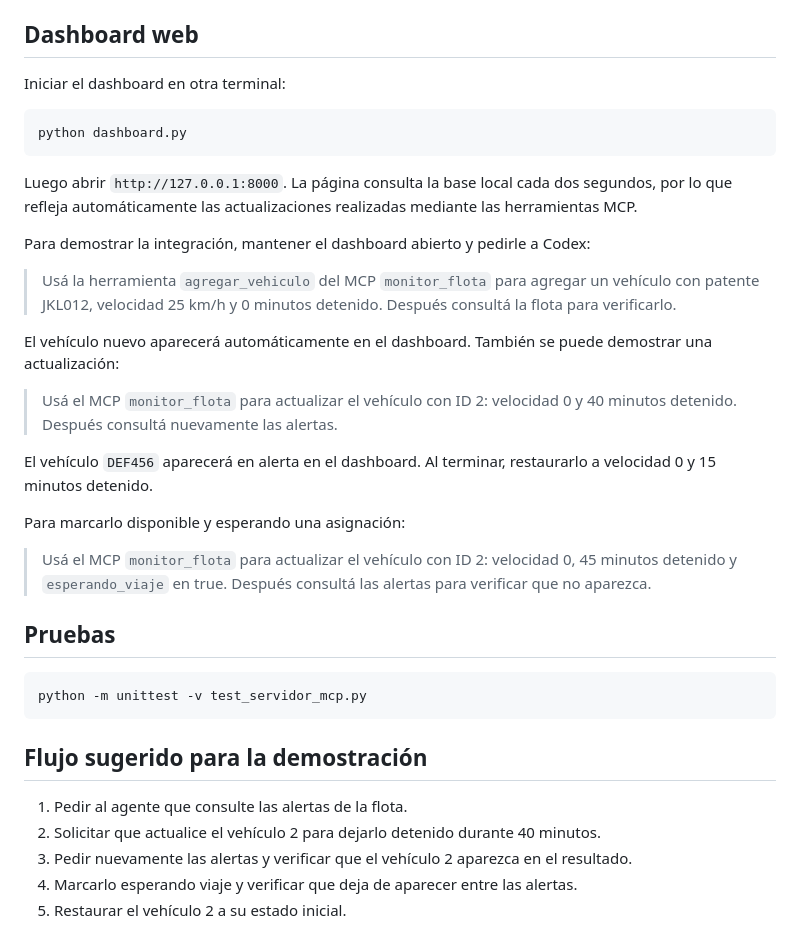
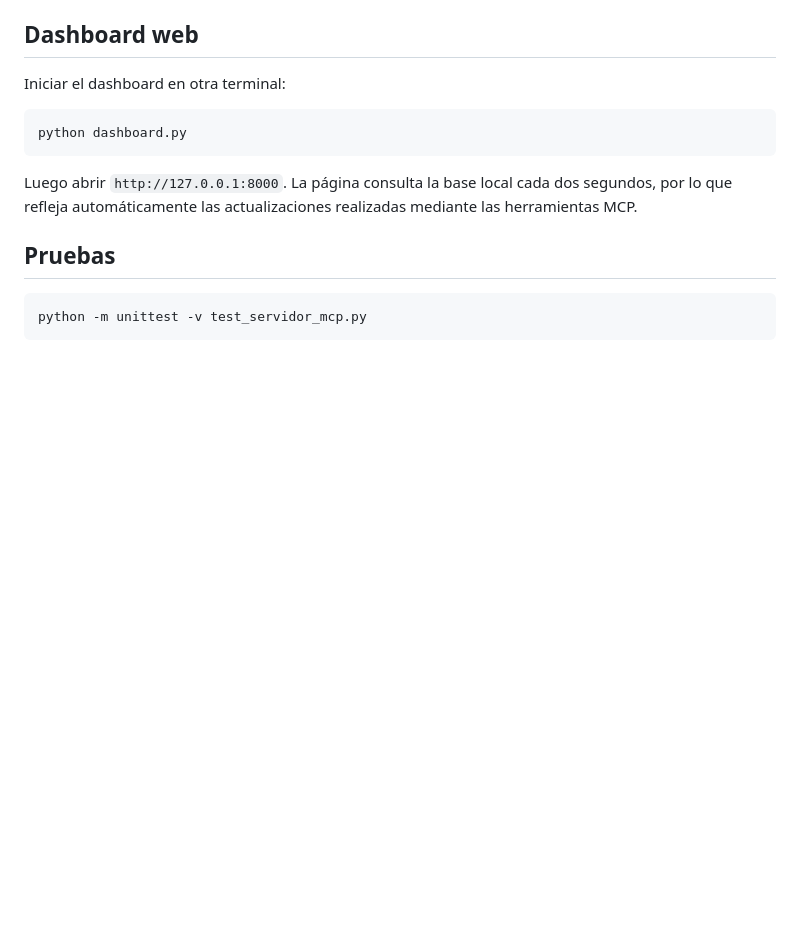
Before and after one commit to AgustinLeandroLopez/Proyecto-PrograConIAGEN-Flota, a Markdown page: README.md, the part around the change. GitHub-like rendering; blank space fills up the shorter version.

Commit message:
Simplificar instrucciones del README

````diff
--- a/README.md
+++ b/README.md
@@ -83,30 +83,8 @@ python dashboard.py
 
 Luego abrir `http://127.0.0.1:8000`. La página consulta la base local cada dos segundos, por lo que refleja automáticamente las actualizaciones realizadas mediante las herramientas MCP.
 
-Para demostrar la integración, mantener el dashboard abierto y pedirle a Codex:
-
-> Usá la herramienta `agregar_vehiculo` del MCP `monitor_flota` para agregar un vehículo con patente JKL012, velocidad 25 km/h y 0 minutos detenido. Después consultá la flota para verificarlo.
-
-El vehículo nuevo aparecerá automáticamente en el dashboard. También se puede demostrar una actualización:
-
-> Usá el MCP `monitor_flota` para actualizar el vehículo con ID 2: velocidad 0 y 40 minutos detenido. Después consultá nuevamente las alertas.
-
-El vehículo `DEF456` aparecerá en alerta en el dashboard. Al terminar, restaurarlo a velocidad 0 y 15 minutos detenido.
-
-Para marcarlo disponible y esperando una asignación:
-
-> Usá el MCP `monitor_flota` para actualizar el vehículo con ID 2: velocidad 0, 45 minutos detenido y `esperando_viaje` en true. Después consultá las alertas para verificar que no aparezca.
-
 ## Pruebas
 
 ```powershell
 python -m unittest -v test_servidor_mcp.py
 ```
-
-## Flujo sugerido para la demostración
-
-1. Pedir al agente que consulte las alertas de la flota.
-2. Solicitar que actualice el vehículo 2 para dejarlo detenido durante 40 minutos.
-3. Pedir nuevamente las alertas y verificar que el vehículo 2 aparezca en el resultado.
-4. Marcarlo esperando viaje y verificar que deja de aparecer entre las alertas.
-5. Restaurar el vehículo 2 a su estado inicial.
````
